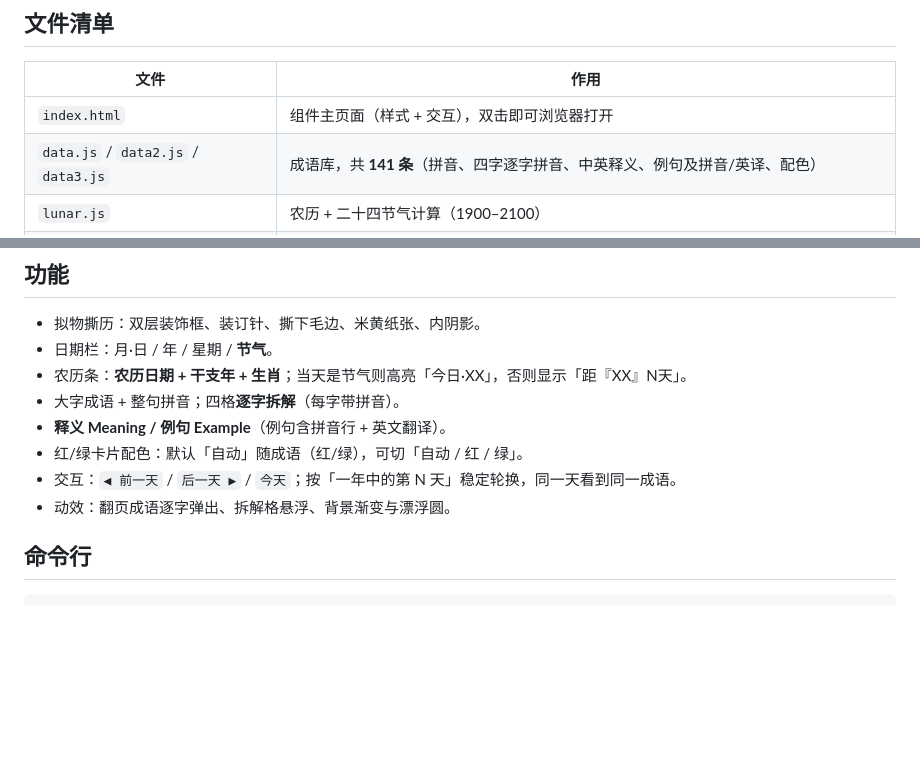
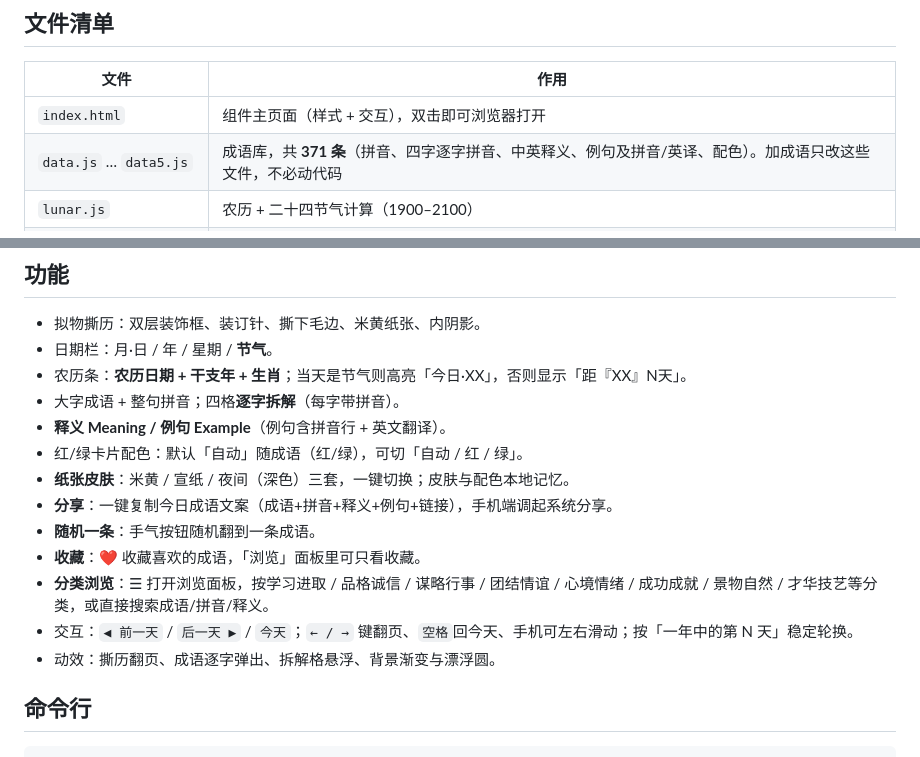
Before and after one commit to bosswenwu/daily-idiom-calendar, a Markdown page: README.md, 2 parts joined by grey strips. GitHub-like rendering; blank space fills up the shorter version.

```diff
--- a/README.md
+++ b/README.md
@@ -7,7 +7,7 @@
 | 文件 | 作用 |
 | --- | --- |
 | `index.html` | 组件主页面（样式 + 交互），双击即可浏览器打开 |
-| `data.js` / `data2.js` / `data3.js` | 成语库，共 **141 条**（拼音、四字逐字拼音、中英释义、例句及拼音/英译、配色） |
+| `data.js` … `data5.js` | 成语库，共 **371 条**（拼音、四字逐字拼音、中英释义、例句及拼音/英译、配色）。加成语只改这些文件，不必动代码 |
 | `lunar.js` | 农历 + 二十四节气计算（1900–2100） |
 | `open-widget.cmd` | 以 Chrome/Edge「应用模式」打开**独立小窗**（桌面挂件，双击即可，纯 ASCII 兼容任意代码页） |
 | `open-widget.ps1` | 同一挂件的 PowerShell 启动器（带中文提示，参数更稳，可选） |
@@ -32,8 +32,13 @@
 - 大字成语 + 整句拼音；四格**逐字拆解**（每字带拼音）。
 - **释义 Meaning / 例句 Example**（例句含拼音行 + 英文翻译）。
 - 红/绿卡片配色：默认「自动」随成语（红/绿），可切「自动 / 红 / 绿」。
-- 交互：`◀ 前一天` / `后一天 ▶` / `今天`；按「一年中的第 N 天」稳定轮换，同一天看到同一成语。
-- 动效：翻页成语逐字弹出、拆解格悬浮、背景渐变与漂浮圆。
+- **纸张皮肤**：米黄 / 宣纸 / 夜间（深色）三套，一键切换；皮肤与配色本地记忆。
+- **分享**：一键复制今日成语文案（成语+拼音+释义+例句+链接），手机端调起系统分享。
+- **随机一条**：手气按钮随机翻到一条成语。
+- **收藏**：❤ 收藏喜欢的成语，「浏览」面板里可只看收藏。
+- **分类浏览**：☰ 打开浏览面板，按学习进取 / 品格诚信 / 谋略行事 / 团结情谊 / 心境情绪 / 成功成就 / 景物自然 / 才华技艺等分类，或直接搜索成语/拼音/释义。
+- 交互：`◀ 前一天` / `后一天 ▶` / `今天`；`← / →` 键翻页、`空格`回今天、手机可左右滑动；按「一年中的第 N 天」稳定轮换。
+- 动效：撕历翻页、成语逐字弹出、拆解格悬浮、背景渐变与漂浮圆。
 
 ## 命令行
 
```
